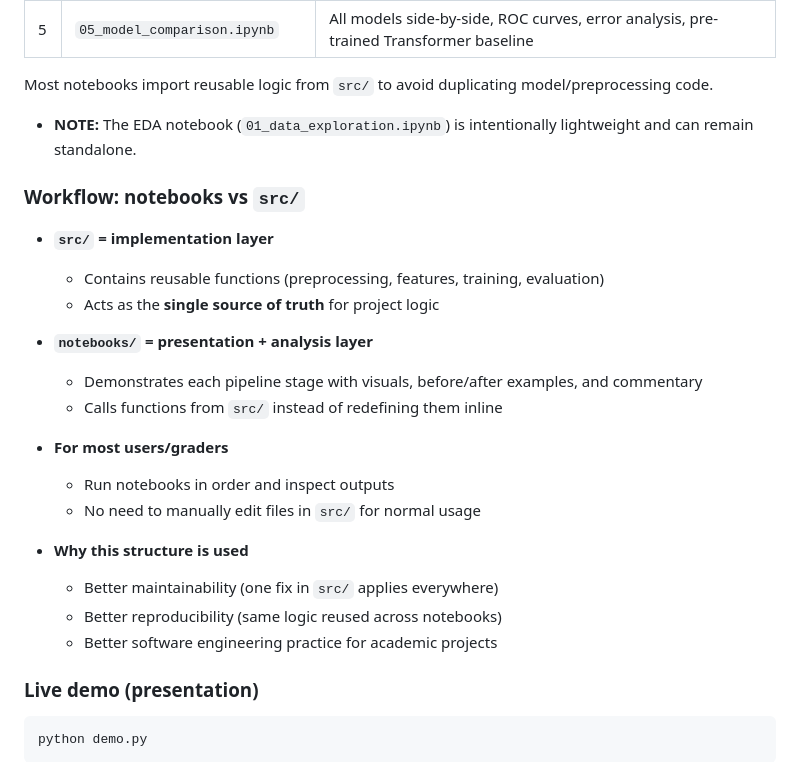
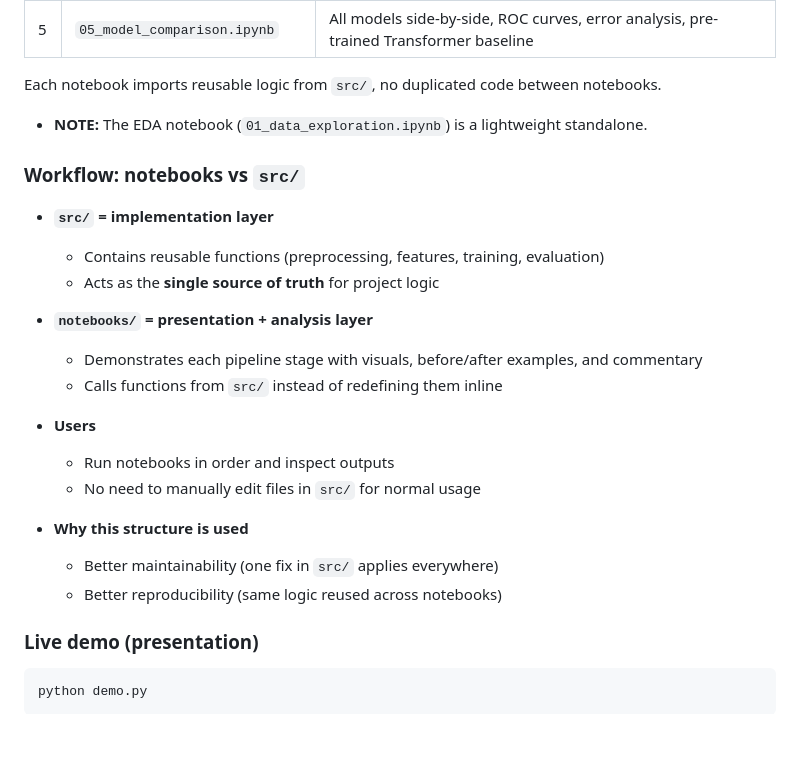
Before and after one commit to Lidizz/imdb-sentiment-analysis, a Markdown page: README.md, the part around the change. Rendered like a GitHub page; blank space fills up the shorter version.

```diff
--- a/README.md
+++ b/README.md
@@ -233,8 +233,9 @@ Then run the notebooks in sequence:
 | 4 | `04_deep_learning_model.ipynb` | Word embeddings, LSTM architecture, training curves, evaluation on test set |
 | 5 | `05_model_comparison.ipynb` | All models side-by-side, ROC curves, error analysis, pre-trained Transformer baseline |
 
-Most notebooks import reusable logic from `src/` to avoid duplicating model/preprocessing code.
-  - **NOTE:** The EDA notebook (`01_data_exploration.ipynb`) is intentionally lightweight and can remain standalone.
+Each notebook imports reusable logic from `src/`, no duplicated code between notebooks.
+  - **NOTE:** The EDA notebook (`01_data_exploration.ipynb`) is a lightweight standalone.
+
 
 ### Workflow: notebooks vs `src/`
 
@@ -246,15 +247,13 @@ Most notebooks import reusable logic from `src/` to avoid duplicating model/prep
   - Demonstrates each pipeline stage with visuals, before/after examples, and commentary
   - Calls functions from `src/` instead of redefining them inline
 
-- **For most users/graders**
+- **Users**
   - Run notebooks in order and inspect outputs
   - No need to manually edit files in `src/` for normal usage
 
 - **Why this structure is used**
   - Better maintainability (one fix in `src/` applies everywhere)
   - Better reproducibility (same logic reused across notebooks)
-  - Better software engineering practice for academic projects
-
 
 ### Live demo (presentation)
 
```
